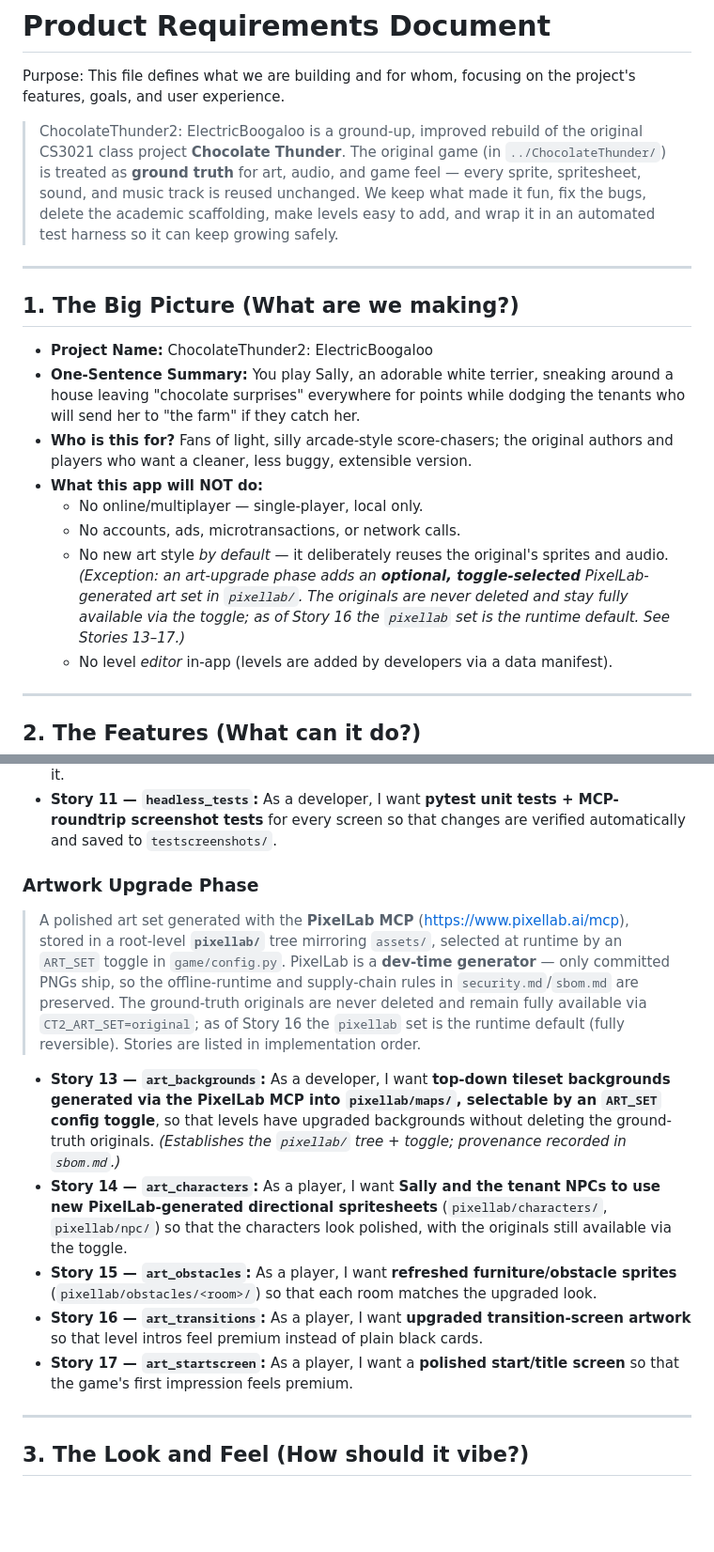
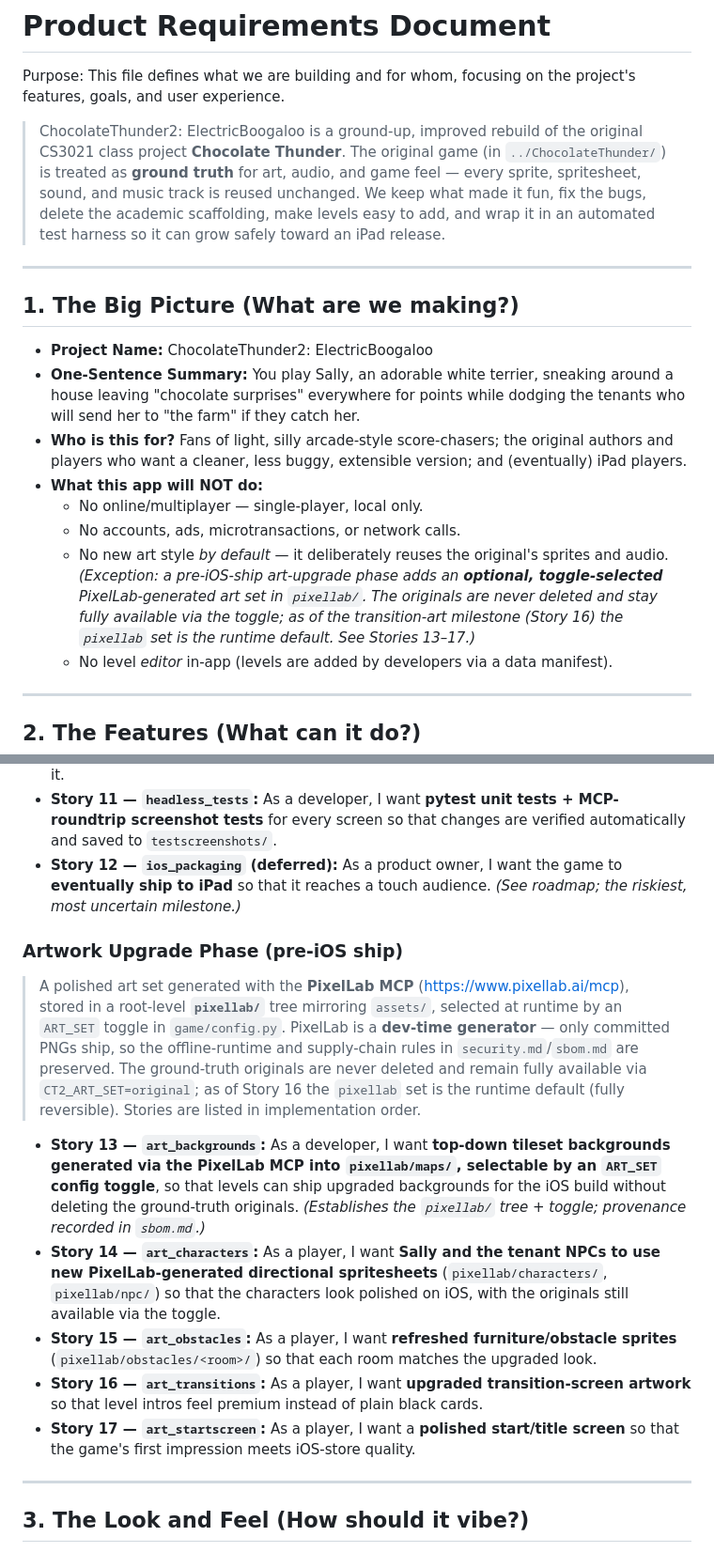
Before and after one commit to erickcap14/ChocoThunder2, a Markdown page: .claude/prd.md, 2 parts joined by grey strips. Shown at 94% size. Rendered like a GitHub page; blank space fills up the shorter version.

Commit message:
docs: clarify iOS roadmap context in prd.md and infra.md
Add Story 12 ios_packaging, Appendix C iPad roadmap, and Phase 7 WASM
exception note to infra.md. Minor wording tightening throughout to
consistently frame the art upgrade as pre-iOS-ship work.

Co-Authored-By: Claude Sonnet 4.6 <noreply@anthropic.com>

```diff
--- a/.claude/prd.md
+++ b/.claude/prd.md
@@ -7,7 +7,7 @@ Purpose: This file defines what we are building and for whom, focusing on the pr
 > `../ChocolateThunder/`) is treated as **ground truth** for art, audio, and game feel —
 > every sprite, spritesheet, sound, and music track is reused unchanged. We keep what made
 > it fun, fix the bugs, delete the academic scaffolding, make levels easy to add, and wrap
-> it in an automated test harness so it can keep growing safely.
+> it in an automated test harness so it can grow safely toward an iPad release.
 
 ---
 
@@ -18,15 +18,16 @@ Purpose: This file defines what we are building and for whom, focusing on the pr
   house leaving "chocolate surprises" everywhere for points while dodging the tenants who
   will send her to "the farm" if they catch her.
 * **Who is this for?** Fans of light, silly arcade-style score-chasers; the original
-  authors and players who want a cleaner, less buggy, extensible version.
+  authors and players who want a cleaner, less buggy, extensible version; and (eventually)
+  iPad players.
 * **What this app will NOT do:**
   * No online/multiplayer — single-player, local only.
   * No accounts, ads, microtransactions, or network calls.
   * No new art style *by default* — it deliberately reuses the original's sprites and audio.
-    *(Exception: an art-upgrade phase adds an **optional, toggle-selected**
+    *(Exception: a pre-iOS-ship art-upgrade phase adds an **optional, toggle-selected**
     PixelLab-generated art set in `pixellab/`. The originals are never deleted and stay fully
-    available via the toggle; as of Story 16 the `pixellab` set is the runtime default. See
-    Stories 13–17.)*
+    available via the toggle; as of the transition-art milestone (Story 16) the `pixellab` set
+    is the runtime default. See Stories 13–17.)*
   * No level *editor* in-app (levels are added by developers via a data manifest).
 
 ---
@@ -63,7 +64,11 @@ repo, **Scribe owns beads writes** — run `/scribe` to create these.
 * **Story 11 — `headless_tests`:** As a developer, I want **pytest unit tests + MCP-roundtrip
   screenshot tests** for every screen so that changes are verified automatically and saved to
   `testscreenshots/`.
-### Artwork Upgrade Phase
+* **Story 12 — `ios_packaging` (deferred):** As a product owner, I want the game to
+  **eventually ship to iPad** so that it reaches a touch audience. *(See roadmap; the riskiest,
+  most uncertain milestone.)*
+
+### Artwork Upgrade Phase (pre-iOS ship)
 
 > A polished art set generated with the **PixelLab MCP** (https://www.pixellab.ai/mcp), stored
 > in a root-level **`pixellab/`** tree mirroring `assets/`, selected at runtime by an `ART_SET`
@@ -75,17 +80,18 @@ repo, **Scribe owns beads writes** — run `/scribe` to create these.
 
 * **Story 13 — `art_backgrounds`:** As a developer, I want **top-down tileset backgrounds
   generated via the PixelLab MCP into `pixellab/maps/`, selectable by an `ART_SET` config
-  toggle**, so that levels have upgraded backgrounds without deleting the ground-truth originals.
-  *(Establishes the `pixellab/` tree + toggle; provenance recorded in `sbom.md`.)*
+  toggle**, so that levels can ship upgraded backgrounds for the iOS build without deleting the
+  ground-truth originals. *(Establishes the `pixellab/` tree + toggle; provenance recorded in
+  `sbom.md`.)*
 * **Story 14 — `art_characters`:** As a player, I want **Sally and the tenant NPCs to use new
   PixelLab-generated directional spritesheets** (`pixellab/characters/`, `pixellab/npc/`) so
-  that the characters look polished, with the originals still available via the toggle.
+  that the characters look polished on iOS, with the originals still available via the toggle.
 * **Story 15 — `art_obstacles`:** As a player, I want **refreshed furniture/obstacle sprites**
   (`pixellab/obstacles/<room>/`) so that each room matches the upgraded look.
 * **Story 16 — `art_transitions`:** As a player, I want **upgraded transition-screen artwork**
   so that level intros feel premium instead of plain black cards.
 * **Story 17 — `art_startscreen`:** As a player, I want a **polished start/title screen** so
-  that the game's first impression feels premium.
+  that the game's first impression meets iOS-store quality.
 
 ---
 
```
Also changed, not shown: other parts of .claude/prd.md (+8 -0 lines), .claude/infra.md (+8 -0 lines).
